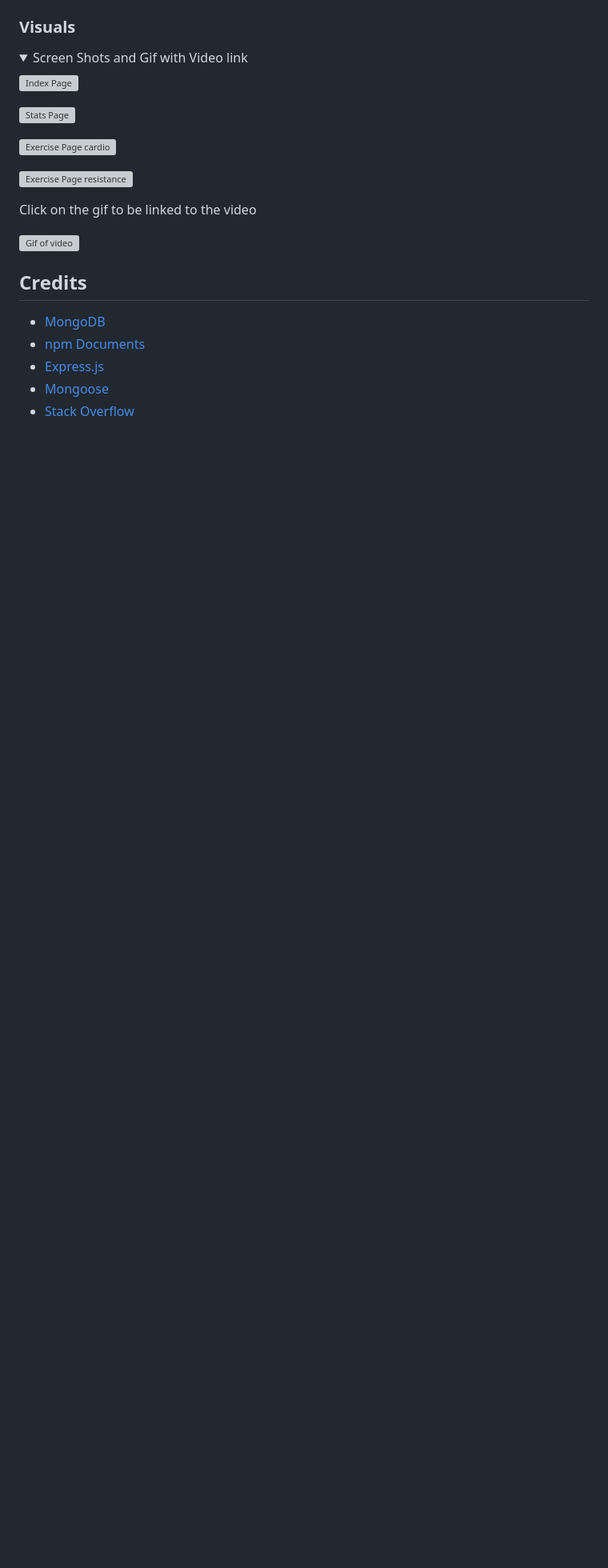
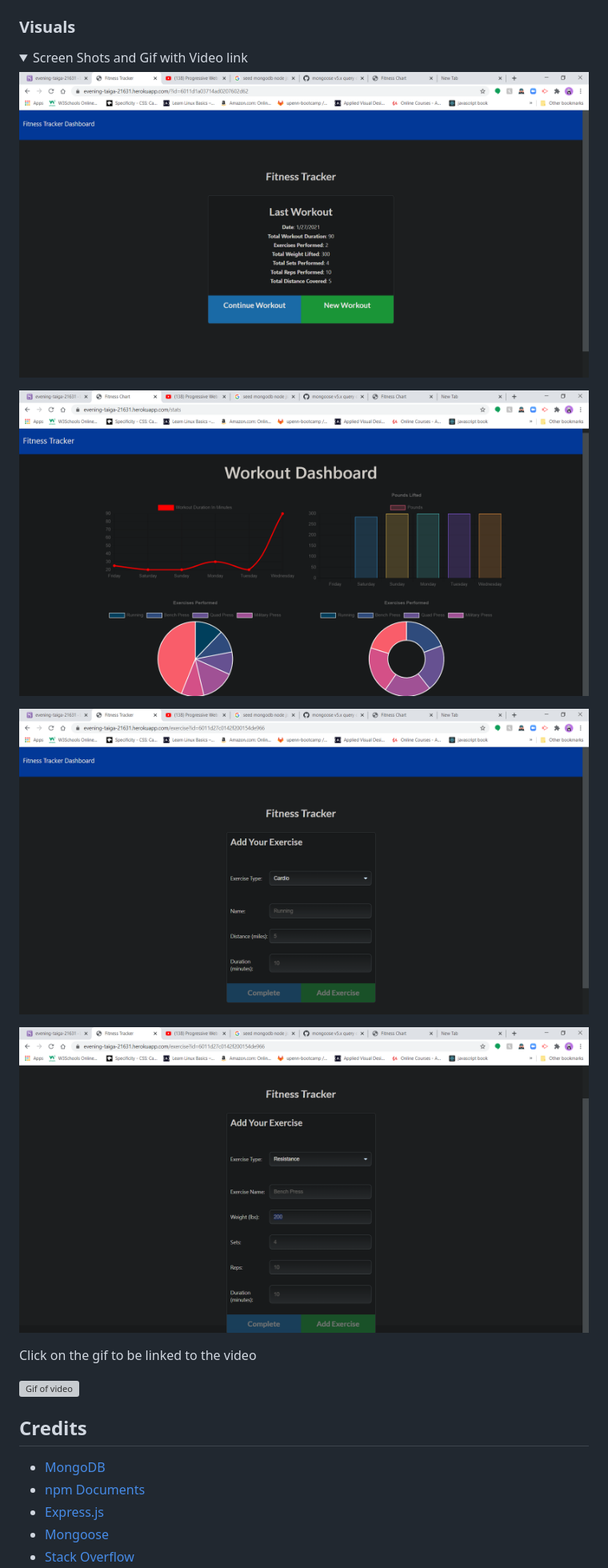
Before and after one commit to wyliedavid1984/WorkoutApp, a Markdown page: README.md, the part around one of its changes. Shown at 80% size. GitHub-like rendering; pictures changed too: public/img/cardio.png (added), public/img/index.png (added), public/img/resistance.png (added); folded sections open; blank space fills up the shorter version; grey boxes are pictures that could not be loaded.

Commit message:
add photos to readme

```diff
--- a/README.md
+++ b/README.md
@@ -91,13 +91,13 @@ This app is deployed. If you do want to add it locally. After forking and clonin
 <details>
 <summary>Screen Shots and Gif with Video link</summary>
 
-![Index Page](./public/assets/img/fileStructure.png)
+![Index Page](./public/img/index.png)
 
-![Stats Page](./public/assets/img/deployedApp.png)
+![Stats Page](./public/img/stats.png)
 
-![Exercise Page cardio](./public/assets/img/devoured.png)
+![Exercise Page cardio](./public/img/cardio.png)
 
-![Exercise Page resistance](./public/assets/img/devoured.png)
+![Exercise Page resistance](./public/img/resistance.png)
 
 
 Click on the gif to be linked to the video
```
Also changed, not shown: other parts of README.md (+7 -7 lines).
